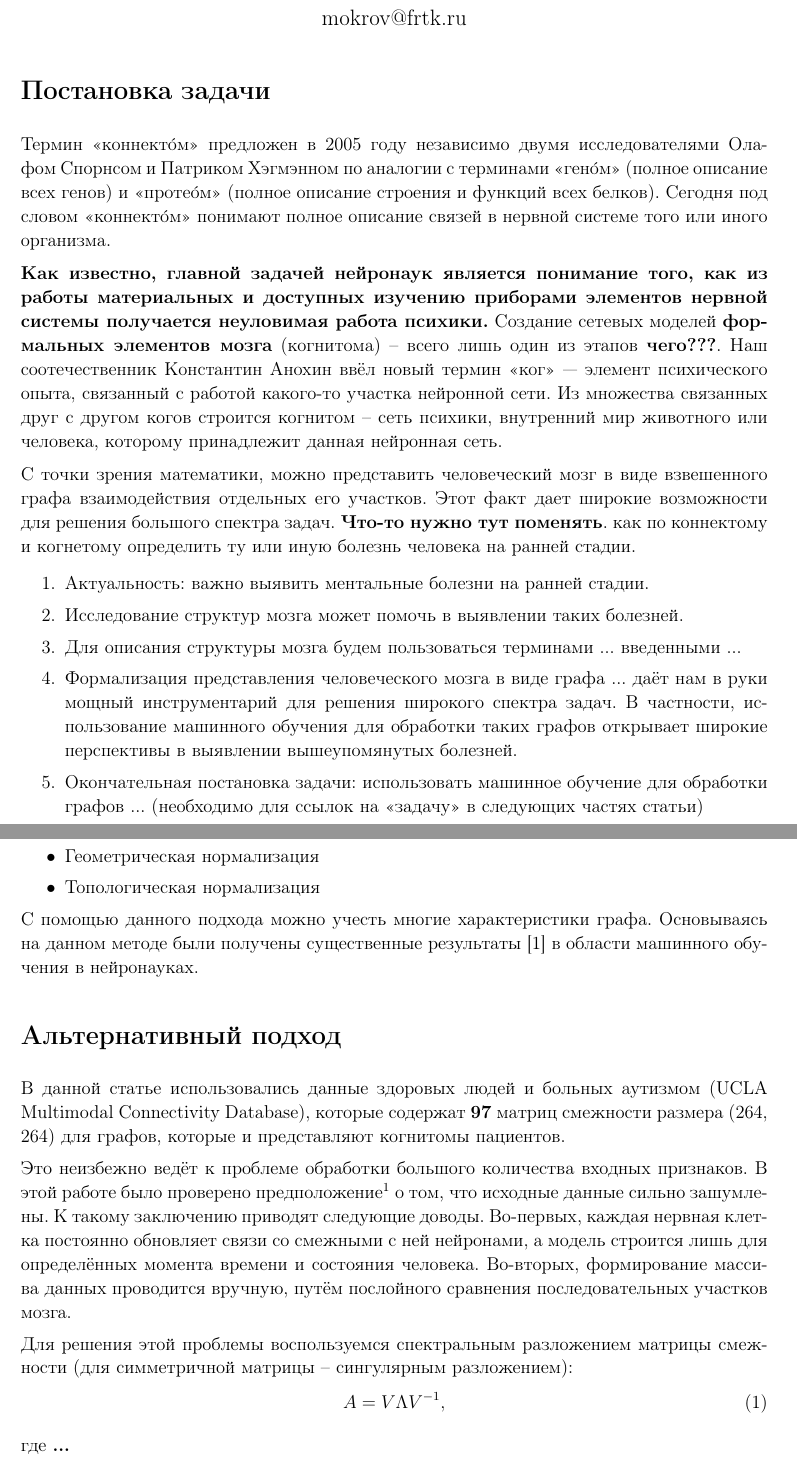
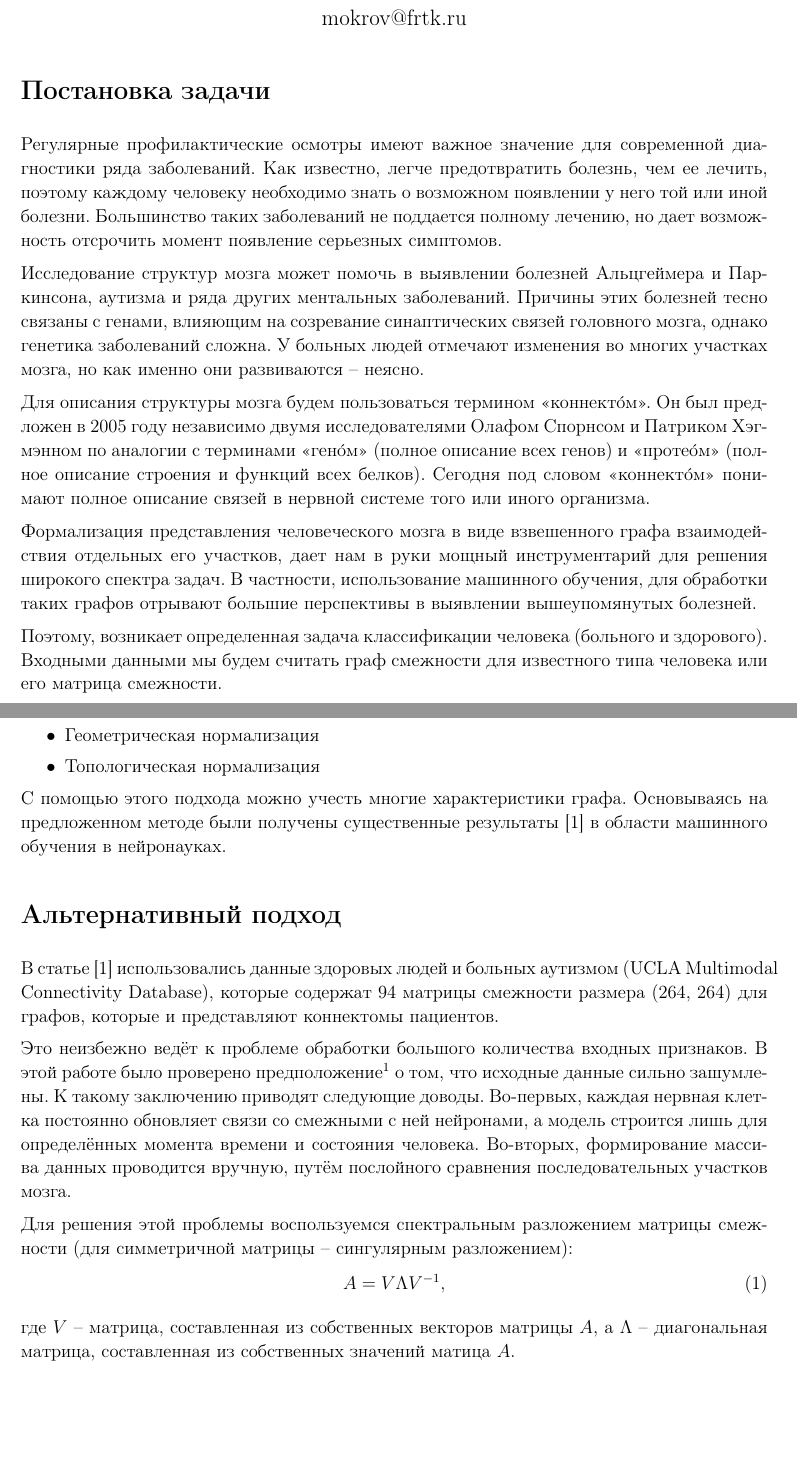
Before and after one commit to gkorepanov/research-connectomics, a LaTeX document (Research_connectomics.tex): two parts of pages 1 and 2 of 5, joined at a grey line, cut so that both start at the same text, the shorter picture padded with empty space. The pictures show the PDF file Research_connectomics.pdf that the author committed with the source.

Commit message:
Stable version 1.2

```diff
--- a/Research_connectomics.tex
+++ b/Research_connectomics.tex
@@ -15,18 +15,14 @@
 \end{center}
 
 \section*{Постановка задачи}
-Термин <<коннект\'{о}м>> предложен в 2005 году независимо двумя исследователями Олафом~Спорнсом и Патриком~Хэгмэнном по аналогии с терминами <<ген\'{о}м>> (полное описание всех генов) и <<проте\'{о}м>> (полное описание строения и функций всех белков). Сегодня под словом <<коннект\'{о}м>> понимают полное описание связей в нервной системе того или иного организма.
+Регулярные профилактические осмотры имеют важное значение для современной диагностики ряда заболеваний. Как известно, легче предотвратить болезнь, чем ее лечить, поэтому каждому человеку необходимо знать о возможном появлении у него той или иной болезни. Большинство таких заболеваний не поддается полному лечению, но дает возможность отсрочить момент появление серьезных симптомов.
 
-\textbf{Как известно, главной задачей нейронаук является понимание того, как из работы материальных и доступных изучению приборами элементов нервной системы получается неуловимая работа психики.} Создание сетевых моделей \textbf{формальных элементов мозга} (когнитома) -- всего лишь один из этапов \textbf{чего???}. Наш соотечественник Константин Анохин ввёл новый термин <<ког>> — элемент психического опыта, связанный с работой какого-то участка нейронной сети. Из множества связанных друг с другом когов строится когнитом -- сеть психики, внутренний мир животного или человека, которому принадлежит данная нейронная сеть.
+Исследование структур мозга может помочь в выявлении болезней Альцгеймера и Паркинсона, аутизма и ряда других ментальных заболеваний. Причины этих болезней тесно связаны с генами, влияющим на созревание синаптических связей головного мозга, однако генетика заболеваний сложна. У больных людей отмечают изменения во многих участках мозга, но как именно они развиваются -- неясно.
 
-С точки зрения математики, можно представить человеческий мозг в виде взвешенного графа взаимодействия отдельных его участков. Этот факт дает широкие возможности для решения большого спектра задач. \textbf{Что-то нужно тут поменять}. как по коннектому и когнетому определить ту или иную болезнь человека на ранней стадии.
+Для описания структуры мозга будем пользоваться термином <<коннект\'{о}м>>. Он был предложен в 2005 году независимо двумя исследователями Олафом~Спорнсом и Патриком~Хэгмэнном по аналогии с терминами <<ген\'{о}м>> (полное описание всех генов) и <<проте\'{о}м>> (полное описание строения и функций всех белков). Сегодня под словом <<коннект\'{о}м>> понимают полное описание связей в нервной системе того или иного организма.
 
-\begin{enumerate}
-	\item Актуальность: важно выявить ментальные болезни на ранней стадии.
-	\item Исследование структур мозга может помочь в выявлении таких болезней.
-	\item Для описания структуры мозга будем пользоваться терминами ... введенными ...
-	\item Формализация представления человеческого мозга в виде графа ... даёт нам в руки мощный инструментарий для решения широкого спектра задач. В частности, использование машинного обучения для обработки таких графов открывает широкие перспективы в выявлении вышеупомянутых болезней.
-	\item Окончательная постановка задачи: использовать машинное обучение для обработки графов ... (необходимо для ссылок на <<задачу>> в следующих частях статьи)
-\end{enumerate}
+Формализация представления человеческого мозга в виде взвешенного графа взаимодействия отдельных его участков, дает нам в руки мощный инструментарий для решения широкого спектра задач. В частности, использование машинного обучения, для обработки таких графов отрывают большие перспективы в выявлении вышеупомянутых болезней.
+
+Поэтому, возникает определенная задача классификации человека (больного и здорового). Входными данными мы будем считать граф смежности для известного типа человека или его матрица смежности.
 
 \mys{Существующий подход к решению поставленной задачи}
@@ -40,10 +34,9 @@
 	\item Топологическая нормализация
 \end{itemize}
 
-С помощью данного подхода можно учесть многие характеристики графа. Основываясь на данном методе были получены существенные результаты \cite{article1} в области машинного обучения в нейронауках.
-
+С помощью этого подхода можно учесть многие характеристики графа. Основываясь на предложенном методе были получены существенные результаты \cite{article1} в области машинного обучения в нейронауках.
 \section*{Альтернативный подход}
-В данной статье использовались данные здоровых людей и больных аутизмом (UCLA Multimodal Connectivity Database), которые содержат \textbf{97} матриц смежности размера (264, 264) для графов, которые и представляют когнитомы пациентов.
+В статье \cite{article1} использовались данные здоровых людей и больных аутизмом (UCLA Multimodal Connectivity Database), которые содержат 94 матрицы смежности размера (264, 264) для графов, которые и представляют коннектомы пациентов.
 
 Это неизбежно ведёт к проблеме обработки большого количества входных признаков. В этой работе было проверено предположение\footnote{предложено Максимом Пановым} о том, что исходные данные сильно зашумлены. К такому заключению приводят следующие доводы. Во-первых, каждая нервная клетка постоянно обновляет связи со смежными с ней нейронами,  а модель строится лишь для определённых момента времени и состояния человека. Во-вторых, формирование массива данных проводится вручную, путём послойного сравнения последовательных участков мозга.
 
@@ -53,7 +46,7 @@
 	A = V \Lambda V^{-1},
 \end{equation}
 
-где \textbf{...}
+где $V$ -- матрица, составленная из собственных векторов матрицы $A$, а $\Lambda$ -- диагональная матрица, составленная из собственных значений матица $A$.
 
 После чего, будем использовать вместо матрицы $A$, матрицу $A'$, полученную отбрасыванием в произведении (\ref{SVD}) множителя $V^{-1}$:
 $$ A' = V \Lambda .$$
```
Also changed, not shown: Research_connectomics.pdf, Research_connectomics.tex (17 more changed lines).
